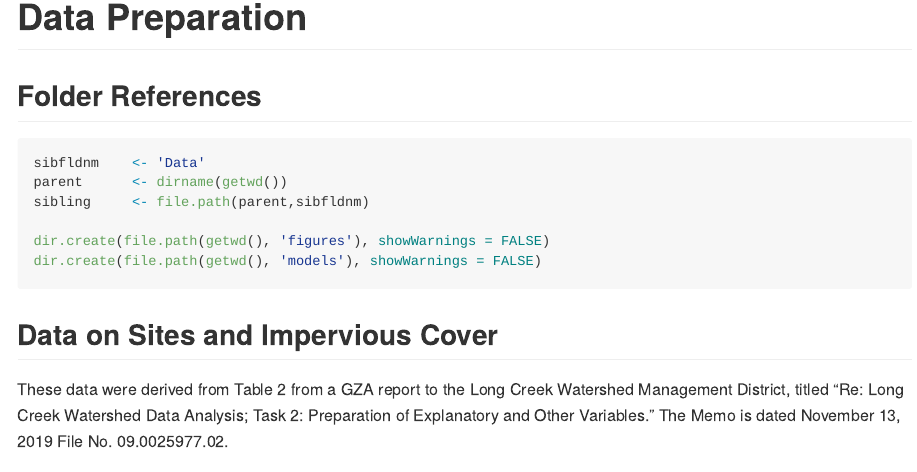
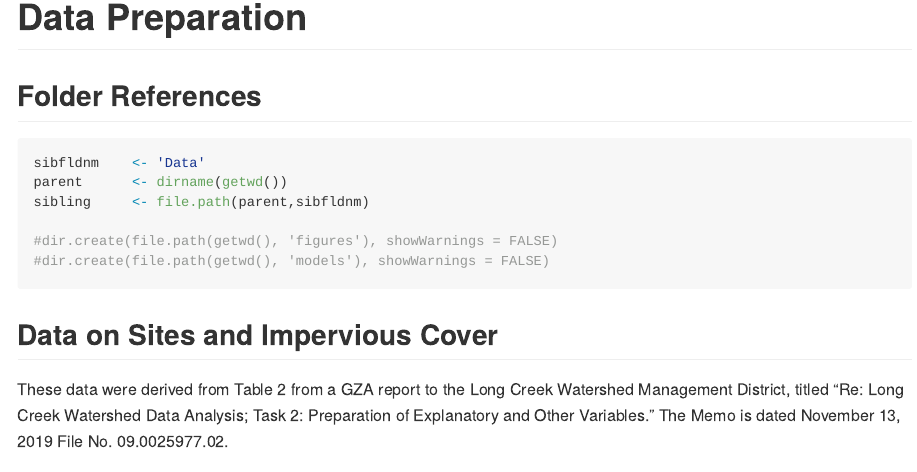
Before and after one commit to jstetich/LCWMD_Monitoring_sum, an R Markdown document (Analysis/rpart_models.Rmd): the page in a window 1100 px wide, from 2900 px down. Rendered offline with R 4.5, knitr and Pandoc, with nearby package versions; some code elsewhere in the file could not run offline.

Commit message:
Drop code that created extra folders

````diff
--- a/Analysis/rpart_models.Rmd
+++ b/Analysis/rpart_models.Rmd
@@ -98,8 +98,8 @@ sibfldnm    <- 'Data'
 parent      <- dirname(getwd())
 sibling     <- file.path(parent,sibfldnm)
 
-dir.create(file.path(getwd(), 'figures'), showWarnings = FALSE)
-dir.create(file.path(getwd(), 'models'), showWarnings = FALSE)
+#dir.create(file.path(getwd(), 'figures'), showWarnings = FALSE)
+#dir.create(file.path(getwd(), 'models'), showWarnings = FALSE)
 ```
 
 ## Data on Sites and Impervious Cover
````
Also changed, not shown: Analysis/rpart_models.md, Analysis/rpart_models_files/figure-gfm/chl_cp_2-1.png, Analysis/rpart_models_files/figure-gfm/chl_cp_4-1.png, Analysis/rpart_models_files/figure-gfm/psat_cp_2-1.png.
